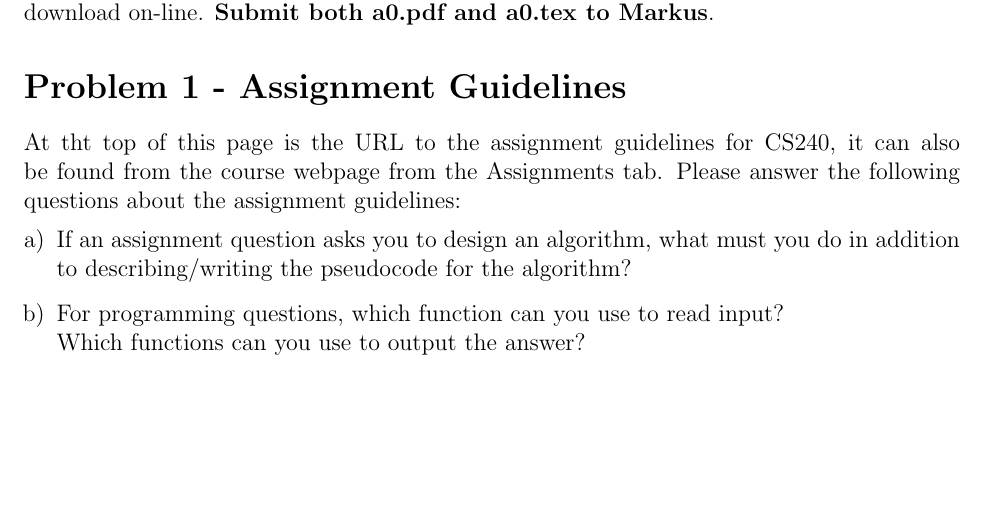
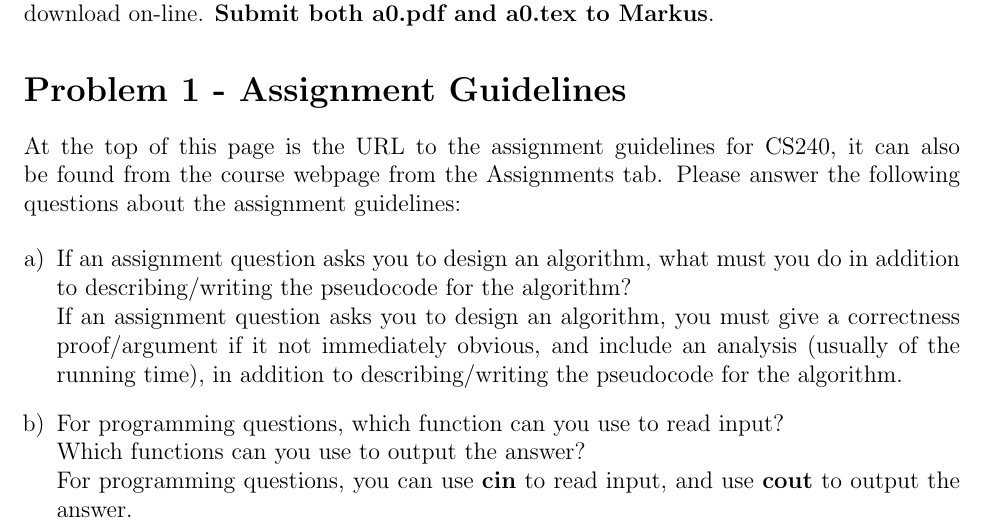
Before and after one commit to dweepcan/Waterloo-Linux-Environment, a LaTeX document (cs240/a0/a0.tex): part of page 1 of 4, cut so that both start at the same text, the shorter picture padded with empty space. Compiled offline with pdfLaTeX.

Commit message:
Add answer to question 1 for CS240 assignment 0

```diff
--- a/cs240/a0/a0.tex
+++ b/cs240/a0/a0.tex
@@ -67,11 +67,13 @@ in the school's Linux environment. \LaTeX{}  compilers are also free to download
 %\clearpage
 
 \section*{Problem 1 - Assignment Guidelines}
-At tht top of this page is the URL to the assignment guidelines for CS240, it can also be found from the course webpage from the Assignments tab. Please answer the following questions about the assignment guidelines:
+At the top of this page is the URL to the assignment guidelines for CS240, it can also be found from the course webpage from the Assignments tab. Please answer the following questions about the assignment guidelines:
 
 \begin{enumerate}[a)]
-	\item If an assignment question asks you to design an algorithm, what must you do in addition to describing/writing the pseudocode for the algorithm?
-	\item For programming questions, which function can you use to read input? \\ Which functions can you use to output the answer?
+	\item If an assignment question asks you to design an algorithm, what must you do in addition to describing/writing the pseudocode for the algorithm? \\
+	If an assignment question asks you to design an algorithm, you must give a correctness proof/argument if it not immediately obvious, and include an analysis (usually of the running time), in addition to describing/writing the pseudocode for the algorithm.
+	\item For programming questions, which function can you use to read input? \\ Which functions can you use to output the answer? \\
+	For programming questions, you can use {\bf cin} to read input, and use {\bf cout} to output the answer.
 \end{enumerate}
 
 \section*{Problem 2 - Mathematics}
```
Also changed, not shown: cs240/a0/a0.pdf, 1 other file.
